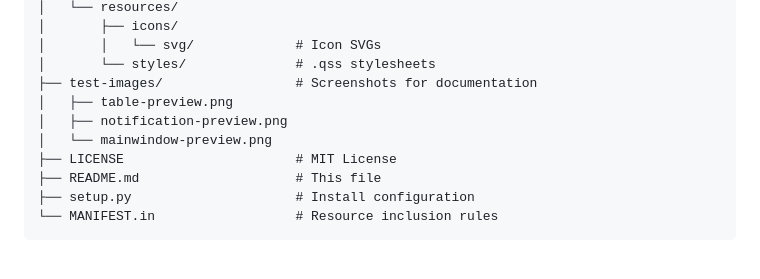
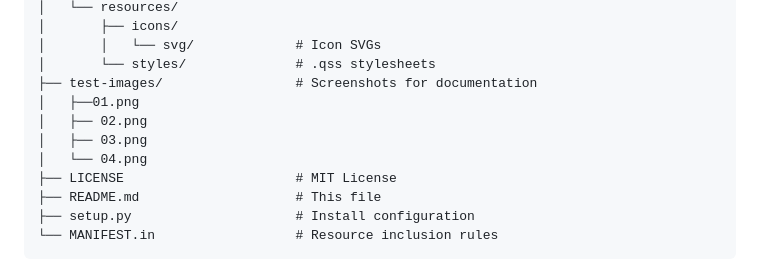
Before and after one commit to abdhmohammadi/PySideAbdhUI, a Markdown page: README.md, the part around the change. GitHub-like rendering.

```diff
--- a/README.md
+++ b/README.md
@@ -72,9 +72,10 @@ PySideAbdhUI/
 │       │   └── svg/             # Icon SVGs
 │       └── styles/              # .qss stylesheets
 ├── test-images/                 # Screenshots for documentation
-│   ├── table-preview.png
-│   ├── notification-preview.png
-│   └── mainwindow-preview.png
+│   ├──01.png
+│   ├── 02.png
+│   ├── 03.png
+│   └── 04.png
 ├── LICENSE                      # MIT License
 ├── README.md                    # This file
 ├── setup.py                     # Install configuration
```
